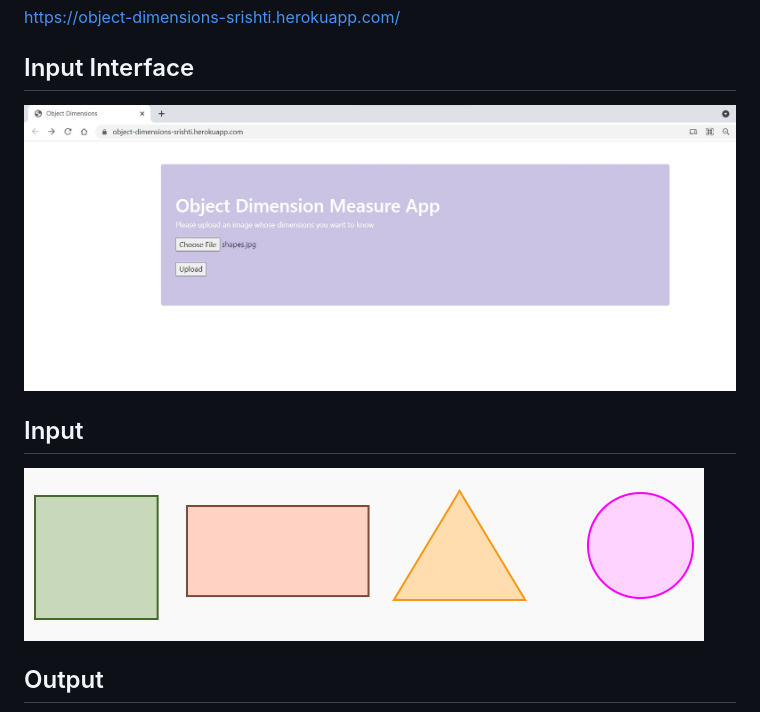
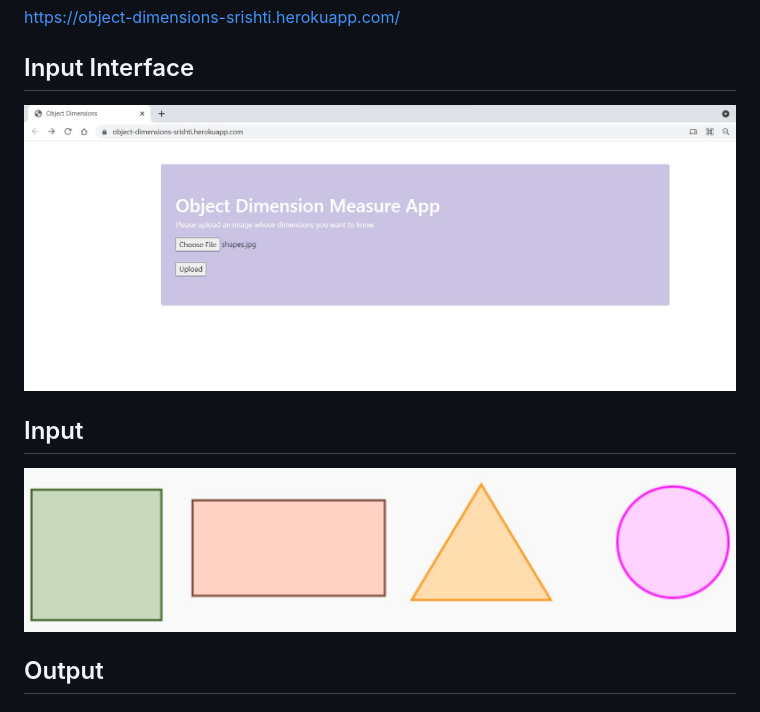
Before and after one commit to Srishti-Mittal/object-dimesions, a Markdown page: README.md, the part around the change. Rendered like a GitHub page; pictures changed too: input2.jpeg (added).

Commit message:
input img

```diff
--- a/README.md
+++ b/README.md
@@ -10,9 +10,9 @@ This project calculates the size of objects based on a given reference object.It
 ## Live Link
 https://object-dimensions-srishti.herokuapp.com/
 ## Input Interface
-![Input_Interface](input_interface.jpeg)
+![Interface](interface.jpeg)
 ## Input
-![Input](input.jpeg)
+![Input](input2.jpeg)
 ## Output
 ![Output](output.jpeg)
 ## Flowchart
```
Also changed, not shown: input_check.jpeg (added), interface.jpeg (renamed from input_interface.jpeg).
